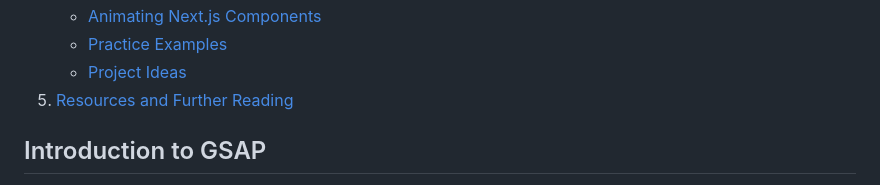
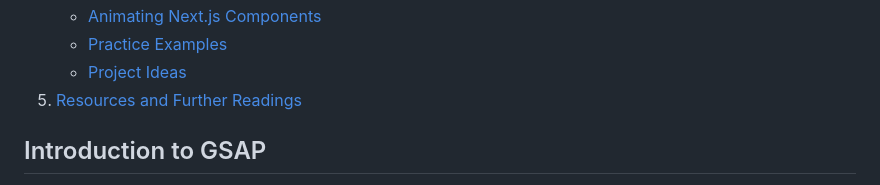
Before and after one commit to muhammadahmad1857/GSAP_PRACTICE, a Markdown page: README.md, the part around the change. Rendered like a GitHub page.

Commit message:
GSAP-Complete

```diff
--- a/README.md
+++ b/README.md
@@ -21,7 +21,7 @@ Welcome to the comprehensive guide for using GSAP (GreenSock Animation Platform)
    - [Animating Next.js Components](#animating-nextjs-components)
    - [Practice Examples](#practice-examples-nextjs)
    - [Project Ideas](#project-ideas-nextjs)
-5. [Resources and Further Reading](#resources-and-further-reading)
+5. [Resources and Further Readings](#resources-and-further-reading)
 
 ## Introduction to GSAP
 
```
